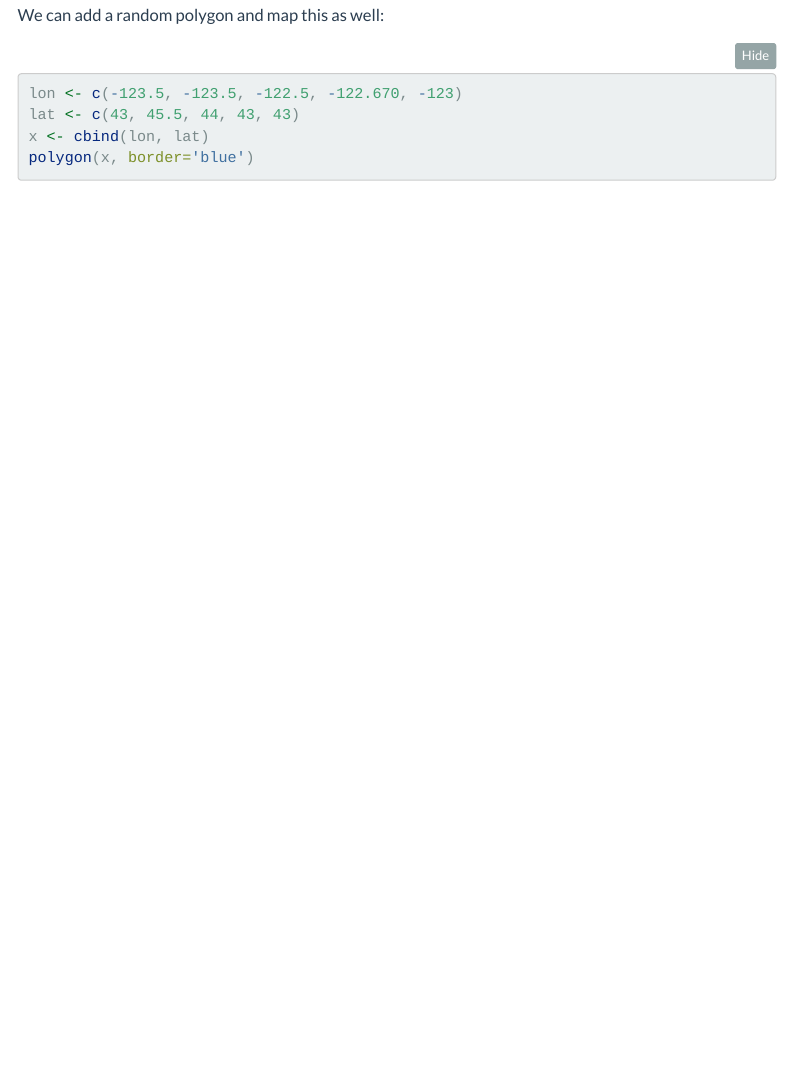
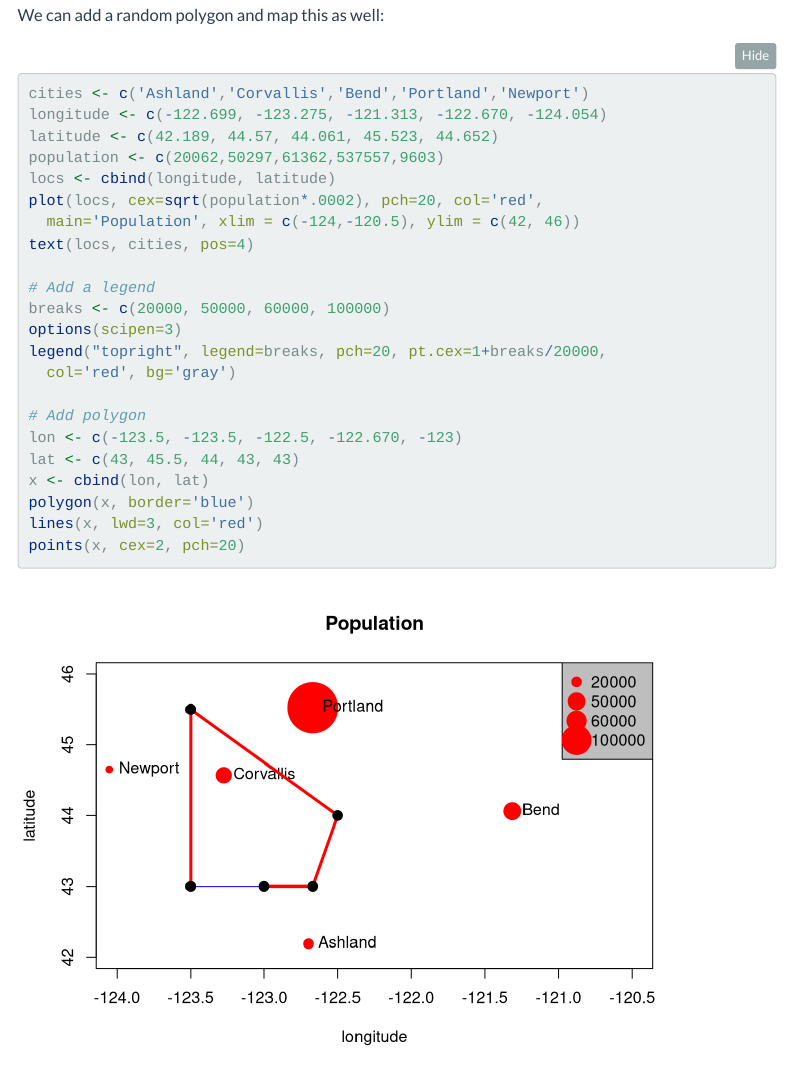
Before and after one commit to mhweber/R-User-Group-Spatial-Workshop-2018, an R Markdown document (SpatialObjects.Rmd): the page in a window 1100 px wide, from 1560 px down. Rendered offline with R 4.5, knitr and Pandoc, with nearby package versions; folded parts are opened; some code elsewhere in the file could not run offline; a font, style sheet, LaTeX package, included part or bibliography that could not be used is replaced or left out; menus at the side of the page are left out.

````diff
--- a/SpatialObjects.Rmd
+++ b/SpatialObjects.Rmd
@@ -36,6 +36,22 @@
 
 We can add a random polygon and map this as well:
 ```{r}
+cities <- c('Ashland','Corvallis','Bend','Portland','Newport')
+longitude <- c(-122.699, -123.275, -121.313, -122.670, -124.054)
+latitude <- c(42.189, 44.57, 44.061, 45.523, 44.652)
+population <- c(20062,50297,61362,537557,9603)
+locs <- cbind(longitude, latitude)
+plot(locs, cex=sqrt(population*.0002), pch=20, col='red',
+  main='Population', xlim = c(-124,-120.5), ylim = c(42, 46))
+text(locs, cities, pos=4)
+
+# Add a legend
+breaks <- c(20000, 50000, 60000, 100000)
+options(scipen=3)
+legend("topright", legend=breaks, pch=20, pt.cex=1+breaks/20000,
+  col='red', bg='gray')
+
+# Add polygon
 lon <- c(-123.5, -123.5, -122.5, -122.670, -123)
 lat <- c(43, 45.5, 44, 43, 43)
 x <- cbind(lon, lat)
````
Also changed, not shown: Preliminaries.Rmd (+8 -2 lines), Mapping.html, Preliminaries.html (added), README.html (added), Resources.html (added), SpatialObjects.html (added), SpatialObjects_files/figure-html/cities-1.png (added), SpatialObjects_files/figure-html/unnamed-chunk-1-1.png (added), SpatialOperations1.html (added), SpatialOperations2.html (added).
